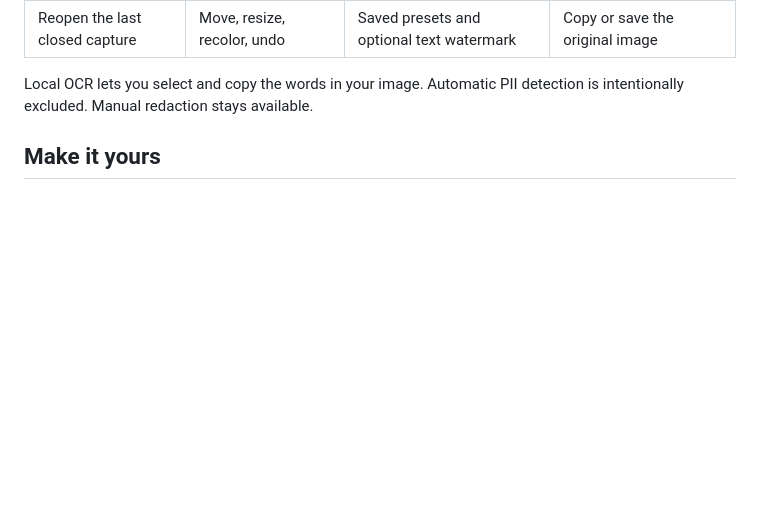
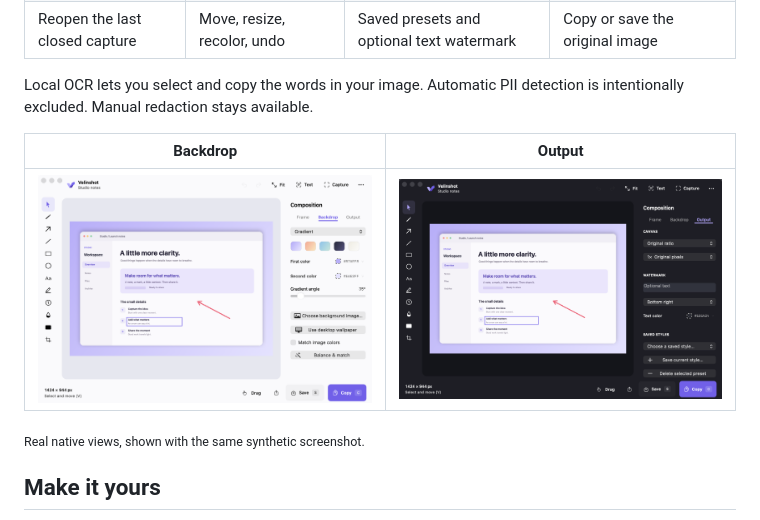
Before and after one commit to Jacknelson6/Velinshot, a Markdown page: README.md, the part around the change. Drawn GitHub-style; pictures changed too: brand/editor-backdrop.png (added), brand/editor-output.png (added); blank space fills up the shorter version.

```diff
--- a/README.md
+++ b/README.md
@@ -36,6 +36,12 @@ Drag an area, press Space to capture a window, or capture a whole display. The s
 | Reopen the last closed capture | Move, resize, recolor, undo | Saved presets and optional text watermark | Copy or save the original image |
 
 Local OCR lets you select and copy the words in your image. Automatic PII detection is intentionally excluded. Manual redaction stays available.
+
+| Backdrop | Output |
+|---|---|
+| ![Backdrop controls in the native editor](brand/editor-backdrop.png) | ![Output controls in the native editor](brand/editor-output.png) |
+
+<sub>Real native views, shown with the same synthetic screenshot.</sub>
 
 ## Make it yours
 
```
Also changed, not shown: docs/QA.md (+3 -1 lines), brand/editor-dark.png, brand/editor.png, 4 other files.
